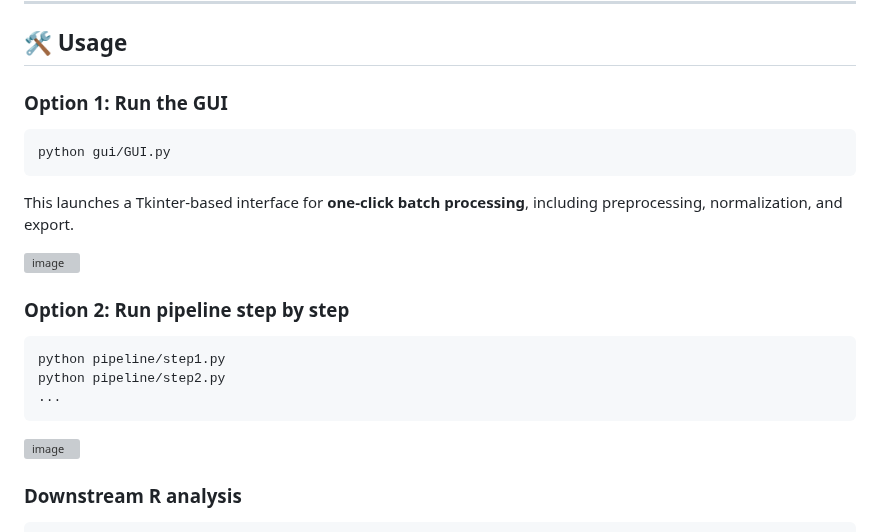
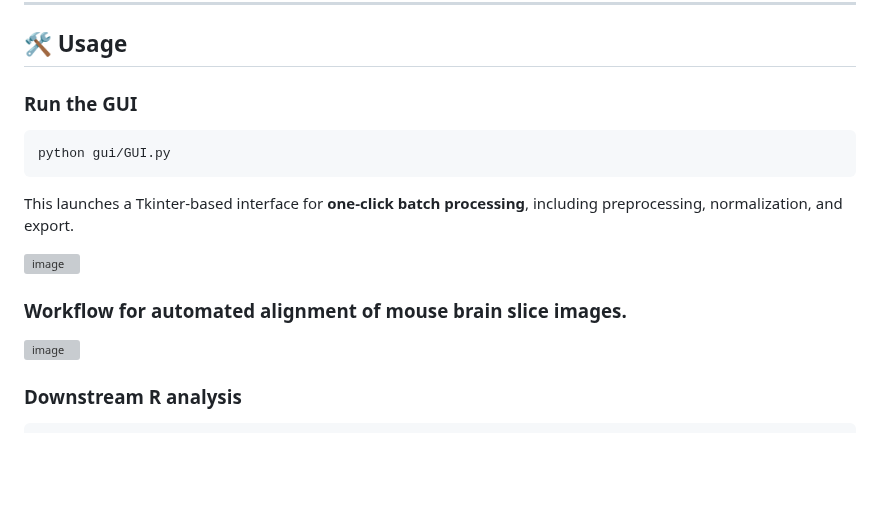
Before and after one commit to momo19931988/mouse-brain-slice-analysis, a Markdown page: README.md, the part around the change. GitHub-like rendering; blank space fills up the shorter version; grey boxes are pictures that could not be loaded.

````diff
--- a/README.md
+++ b/README.md
@@ -80,7 +80,7 @@ BiocManager::install(c("clusterProfiler", "org.Mm.eg.db", "enrichplot"))
 
 ## 🛠 Usage
 
-### Option 1: Run the GUI
+### Run the GUI
 ```bash
 python gui/GUI.py
 ```
@@ -91,12 +91,7 @@ This launches a Tkinter-based interface for **one-click batch processing**, incl
 
 
 
-### Option 2: Run pipeline step by step
-```bash
-python pipeline/step1.py
-python pipeline/step2.py
-...
-```
+### Workflow for automated alignment of mouse brain slice images.
 <img width="527" height="794" alt="image" src="https://github.com/user-attachments/assets/5c192985-107b-427c-87e9-6b534691923b" />
 
 
````
